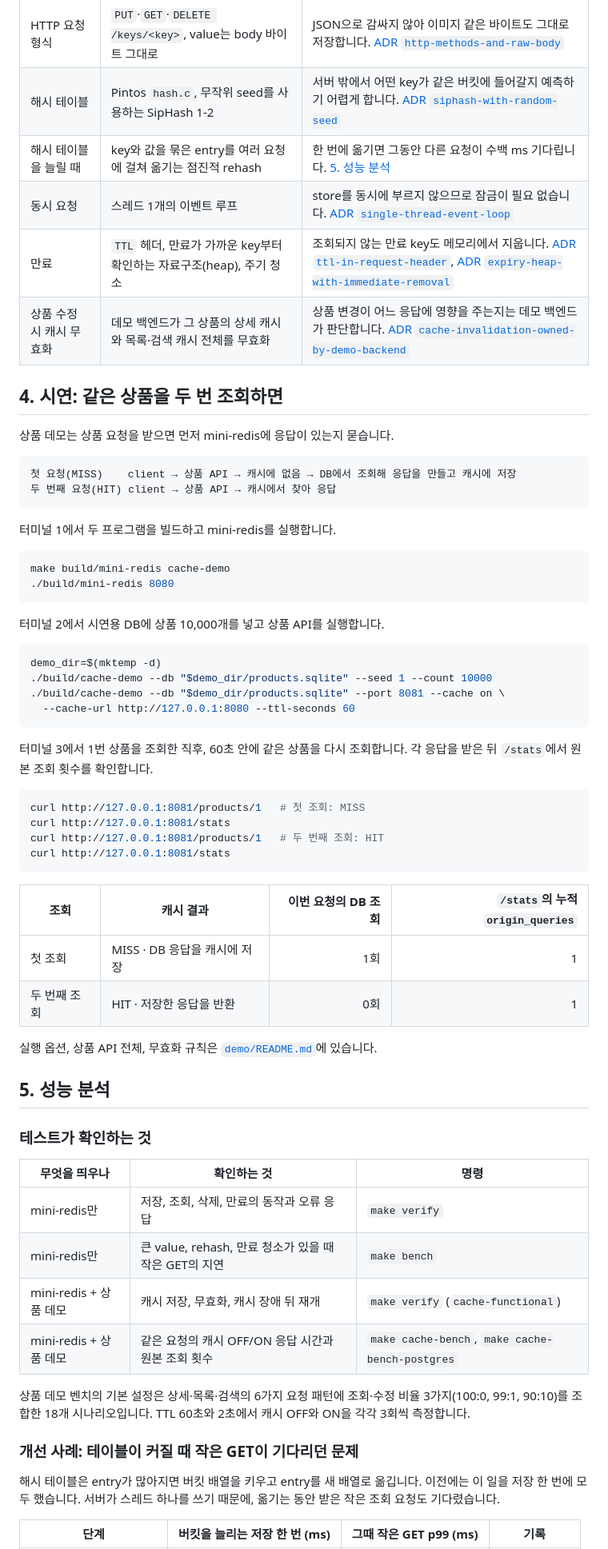
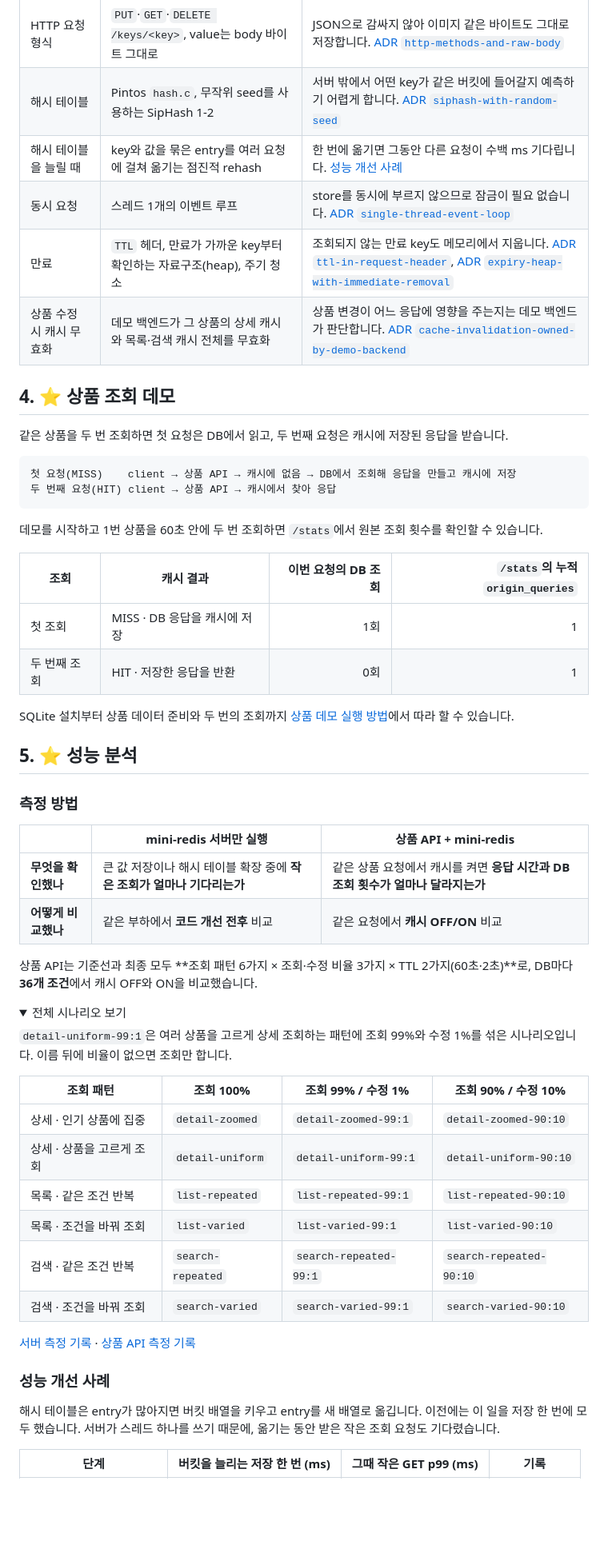
Before and after one commit to benjohnbill/mini-redis, a Markdown page: README.md, the part around one of its changes. Shown at 80% size. Rendered like a GitHub page; folded sections open; blank space fills up the shorter version.

````diff
--- a/README.md
+++ b/README.md
@@ -78,66 +80,59 @@ client ← 200과 저장한 값, 없거나 만료됐으면 404 key_not_found
 |---|---|---|
 | HTTP 요청 형식 | `PUT`·`GET`·`DELETE /keys/<key>`, value는 body 바이트 그대로 | JSON으로 감싸지 않아 이미지 같은 바이트도 그대로 저장합니다. [ADR `http-methods-and-raw-body`](docs/adr/http-methods-and-raw-body.md) |
 | 해시 테이블 | Pintos `hash.c`, 무작위 seed를 사용하는 SipHash 1-2 | 서버 밖에서 어떤 key가 같은 버킷에 들어갈지 예측하기 어렵게 합니다. [ADR `siphash-with-random-seed`](docs/adr/siphash-with-random-seed.md) |
-| 해시 테이블을 늘릴 때 | key와 값을 묶은 entry를 여러 요청에 걸쳐 옮기는 점진적 rehash | 한 번에 옮기면 그동안 다른 요청이 수백 ms 기다립니다. [5. 성능 분석](#개선-사례-테이블이-커질-때-작은-get이-기다리던-문제) |
+| 해시 테이블을 늘릴 때 | key와 값을 묶은 entry를 여러 요청에 걸쳐 옮기는 점진적 rehash | 한 번에 옮기면 그동안 다른 요청이 수백 ms 기다립니다. [성능 개선 사례](#성능-개선-사례) |
 | 동시 요청 | 스레드 1개의 이벤트 루프 | store를 동시에 부르지 않으므로 잠금이 필요 없습니다. [ADR `single-thread-event-loop`](docs/adr/single-thread-event-loop.md) |
 | 만료 | `TTL` 헤더, 만료가 가까운 key부터 확인하는 자료구조(heap), 주기 청소 | 조회되지 않는 만료 key도 메모리에서 지웁니다. [ADR `ttl-in-request-header`](docs/adr/ttl-in-request-header.md), [ADR `expiry-heap-with-immediate-removal`](docs/adr/expiry-heap-with-immediate-removal.md) |
 | 상품 수정 시 캐시 무효화 | 데모 백엔드가 그 상품의 상세 캐시와 목록·검색 캐시 전체를 무효화 | 상품 변경이 어느 응답에 영향을 주는지는 데모 백엔드가 판단합니다. [ADR `cache-invalidation-owned-by-demo-backend`](docs/adr/cache-invalidation-owned-by-demo-backend.md) |
 
-## 4. 시연: 같은 상품을 두 번 조회하면
+## 4. ⭐ 상품 조회 데모
 
-상품 데모는 상품 요청을 받으면 먼저 mini-redis에 응답이 있는지 묻습니다.
+같은 상품을 두 번 조회하면 첫 요청은 DB에서 읽고, 두 번째 요청은 캐시에 저장된 응답을 받습니다.
 
 ```text
 첫 요청(MISS)    client → 상품 API → 캐시에 없음 → DB에서 조회해 응답을 만들고 캐시에 저장
 두 번째 요청(HIT) client → 상품 API → 캐시에서 찾아 응답
 ```
 
-터미널 1에서 두 프로그램을 빌드하고 mini-redis를 실행합니다.
-
-```bash
-make build/mini-redis cache-demo
-./build/mini-redis 8080
-```
-
-터미널 2에서 시연용 DB에 상품 10,000개를 넣고 상품 API를 실행합니다.
-
-```bash
-demo_dir=$(mktemp -d)
-./build/cache-demo --db "$demo_dir/products.sqlite" --seed 1 --count 10000
-./build/cache-demo --db "$demo_dir/products.sqlite" --port 8081 --cache on \
-  --cache-url http://127.0.0.1:8080 --ttl-seconds 60
-```
-
-터미널 3에서 1번 상품을 조회한 직후, 60초 안에 같은 상품을 다시 조회합니다. 각 응답을 받은 뒤 `/stats`에서 원본 조회 횟수를 확인합니다.
-
-```bash
-curl http://127.0.0.1:8081/products/1   # 첫 조회: MISS
-curl http://127.0.0.1:8081/stats
-curl http://127.0.0.1:8081/products/1   # 두 번째 조회: HIT
-curl http://127.0.0.1:8081/stats
-```
+데모를 시작하고 1번 상품을 60초 안에 두 번 조회하면 `/stats`에서 원본 조회 횟수를 확인할 수 있습니다.
 
 | 조회 | 캐시 결과 | 이번 요청의 DB 조회 | `/stats`의 누적 `origin_queries` |
 |---|---|---:|---:|
 | 첫 조회 | MISS · DB 응답을 캐시에 저장 | 1회 | 1 |
 | 두 번째 조회 | HIT · 저장한 응답을 반환 | 0회 | 1 |
 
-실행 옵션, 상품 API 전체, 무효화 규칙은 [`demo/README.md`](demo/README.md)에 있습니다.
+SQLite 설치부터 상품 데이터 준비와 두 번의 조회까지 [상품 데모 실행 방법](demo/README.md#실행)에서 따라 할 수 있습니다.
 
-## 5. 성능 분석
+## 5. ⭐ 성능 분석
 
-### 테스트가 확인하는 것
+### 측정 방법
 
-| 무엇을 띄우나 | 확인하는 것 | 명령 |
+| | mini-redis 서버만 실행 | 상품 API + mini-redis |
 |---|---|---|
-| mini-redis만 | 저장, 조회, 삭제, 만료의 동작과 오류 응답 | `make verify` |
-| mini-redis만 | 큰 value, rehash, 만료 청소가 있을 때 작은 GET의 지연 | `make bench` |
-| mini-redis + 상품 데모 | 캐시 저장, 무효화, 캐시 장애 뒤 재개 | `make verify` (`cache-functional`) |
-| mini-redis + 상품 데모 | 같은 요청의 캐시 OFF/ON 응답 시간과 원본 조회 횟수 | `make cache-bench`, `make cache-bench-postgres` |
+| **무엇을 확인했나** | 큰 값 저장이나 해시 테이블 확장 중에 **작은 조회가 얼마나 기다리는가** | 같은 상품 요청에서 캐시를 켜면 **응답 시간과 DB 조회 횟수가 얼마나 달라지는가** |
+| **어떻게 비교했나** | 같은 부하에서 **코드 개선 전후** 비교 | 같은 요청에서 **캐시 OFF/ON** 비교 |
 
-상품 데모 벤치의 기본 설정은 상세·목록·검색의 6가지 요청 패턴에 조회·수정 비율 3가지(100:0, 99:1, 90:10)를 조합한 18개 시나리오입니다. TTL 60초와 2초에서 캐시 OFF와 ON을 각각 3회씩 측정합니다.
+상품 API는 기준선과 최종 모두 **조회 패턴 6가지 × 조회·수정 비율 3가지 × TTL 2가지(60초·2초)**로, DB마다 **36개 조건**에서 캐시 OFF와 ON을 비교했습니다.
 
-### 개선 사례: 테이블이 커질 때 작은 GET이 기다리던 문제
+<details>
+<summary>전체 시나리오 보기</summary>
+
+`detail-uniform-99:1`은 여러 상품을 고르게 상세 조회하는 패턴에 조회 99%와 수정 1%를 섞은 시나리오입니다. 이름 뒤에 비율이 없으면 조회만 합니다.
+
+| 조회 패턴 | 조회 100% | 조회 99% / 수정 1% | 조회 90% / 수정 10% |
+|---|---|---|---|
+| 상세 · 인기 상품에 집중 | `detail-zoomed` | `detail-zoomed-99:1` | `detail-zoomed-90:10` |
+| 상세 · 상품을 고르게 조회 | `detail-uniform` | `detail-uniform-99:1` | `detail-uniform-90:10` |
+| 목록 · 같은 조건 반복 | `list-repeated` | `list-repeated-99:1` | `list-repeated-90:10` |
+| 목록 · 조건을 바꿔 조회 | `list-varied` | `list-varied-99:1` | `list-varied-90:10` |
+| 검색 · 같은 조건 반복 | `search-repeated` | `search-repeated-99:1` | `search-repeated-90:10` |
+| 검색 · 조건을 바꿔 조회 | `search-varied` | `search-varied-99:1` | `search-varied-90:10` |
+
+</details>
+
+[서버 측정 기록](docs/measurements/server/) · [상품 API 측정 기록](docs/measurements/cache-demo/)
+
+### 성능 개선 사례
 
 해시 테이블은 entry가 많아지면 버킷 배열을 키우고 entry를 새 배열로 옮깁니다. 이전에는 이 일을 저장 한 번에 모두 했습니다. 서버가 스레드 하나를 쓰기 때문에, 옮기는 동안 받은 작은 조회 요청도 기다렸습니다.
 
````
Also changed, not shown: other parts of README.md (+46 -35 lines), demo/README.md (+30 -13 lines), docs/images/mini-redis 아키텍처.png (added), docs/images/mini-redis-cache-heatmap.png (added), docs/images/mini-redis-cache-when.png (added), 4 other files.
